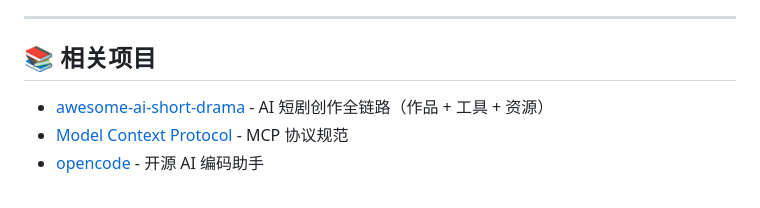
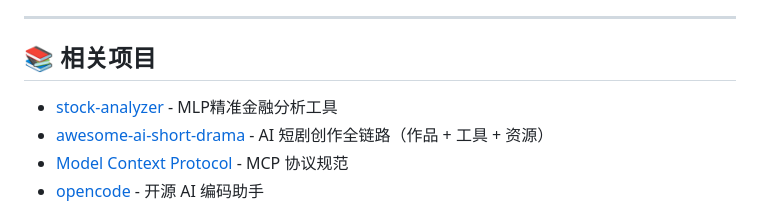
Before and after one commit to Zeon7744/baibai, a Markdown page: README.md, the part around the change. Rendered like a GitHub page.

Commit message:
docs: 添加 stock-analyzer 项目链接

```diff
--- a/README.md
+++ b/README.md
@@ -258,6 +258,7 @@ MIT License - 见 [LICENSE](LICENSE) 文件
 
 ## 📚 相关项目
 
+- [stock-analyzer](https://github.com/Zeon7744/stock-analyzer) - MLP精准金融分析工具
 - [awesome-ai-short-drama](https://github.com/Zeon7744/awesome-ai-short-drama) - AI 短剧创作全链路（作品 + 工具 + 资源）
 - [Model Context Protocol](https://modelcontextprotocol.io) - MCP 协议规范
 - [opencode](https://github.com/opencode-ai/opencode) - 开源 AI 编码助手
```
